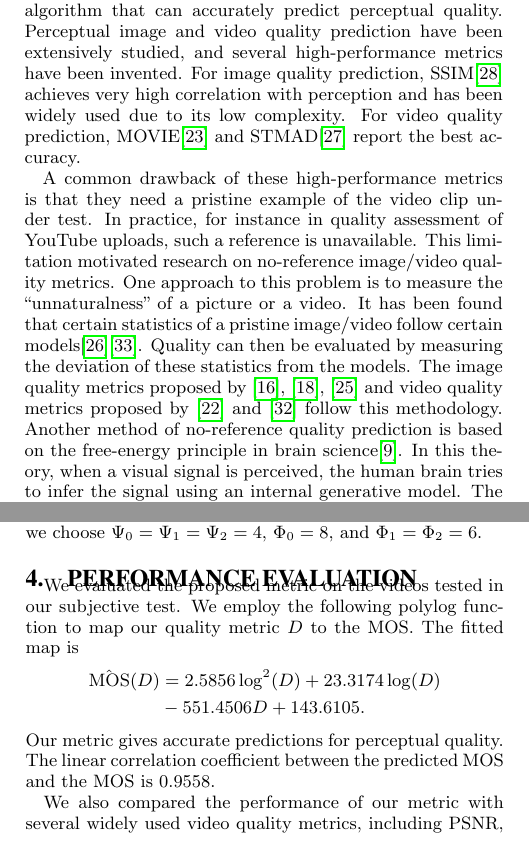
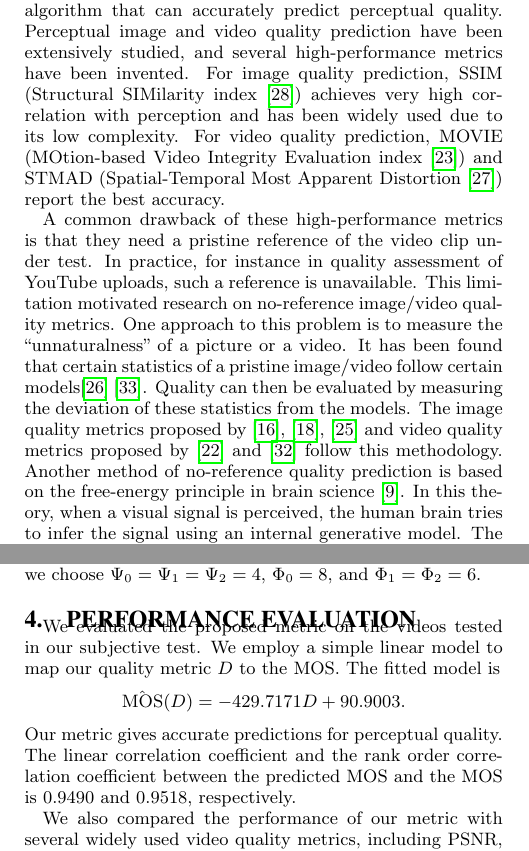
Before and after one commit to chenchao1983/acm_multimedia_2016, a LaTeX paper (acm_2016_chaochen_izadi_anilkokram_v4.tex): two parts of the columns of pages 1 and 6 of 9, joined at a grey line, cut so that both start at the same text. Compiled offline with pdfLaTeX.

```diff
--- a/acm_2016_chaochen_izadi_anilkokram_v4.tex
+++ b/acm_2016_chaochen_izadi_anilkokram_v4.tex
@@ -152,9 +152,9 @@
 \section{Introduction}
 During video acquisition, compression and communication, various types of distortion may be introduced. Among them, noise is typically introduced in the acquisition process, and it may propagate throughout the video processing and communication pipeline. Accurately predicting the impact of noise on perceptual quality helps in optimizing the overall efficiency of video services. For example, using the estimated noise level, we may be able to predict the likelihood of severe blocking in a subsequent transcoding operation\cite{AlMer1999}. We can then select a suitable pre-processor to reduce the knock-on effects both on bitrate and quality.
 
-The best way of assessing video quality is to collect human scores by conducting subjective tests. However, human studies are labor intensive and not applicable to real-time applications. It is, therefore, appealing to devise an algorithm that can accurately predict perceptual quality. Perceptual image and video quality prediction have been extensively studied, and several high-performance metrics have been invented. For image quality prediction, SSIM\cite{SSIM} achieves very high correlation with perception and has been widely used due to its low complexity. For video quality prediction, MOVIE\cite{MOVIE} and STMAD\cite{STMAD} report the best accuracy.
+The best way of assessing video quality is to collect human scores by conducting subjective tests. However, human studies are labor intensive and not applicable to real-time applications. It is, therefore, appealing to devise an algorithm that can accurately predict perceptual quality. Perceptual image and video quality prediction have been extensively studied, and several high-performance metrics have been invented. For image quality prediction, SSIM (Structural SIMilarity index \cite{SSIM}) achieves very high correlation with perception and has been widely used due to its low complexity. For video quality prediction, MOVIE (MOtion-based Video Integrity Evaluation index \cite{MOVIE}) and STMAD (Spatial-Temporal Most Apparent Distortion \cite{STMAD}) report the best accuracy.
 
-A common drawback of these high-performance metrics is that they need a pristine example of the video clip under test. In practice, for instance in quality assessment of YouTube uploads, such a reference is unavailable. This limitation motivated research on no-reference image/video quality metrics. One approach to this problem is to measure the ``unnaturalness" of a picture or a video. It has been found that certain statistics of a pristine image/video follow certain models\cite{SriLeeSimZhu2003}\cite{ZorWei2009}. Quality can then be evaluated by measuring the deviation of these statistics from the models. The image quality metrics proposed by \cite{NIQE}, \cite{DIIVINE}, \cite{HNR} and video quality metrics proposed by \cite{BLIINDS} and \cite{ZhuLiAsaSau2015} follow this methodology. Another method of no-reference quality prediction is based on the free-energy principle in brain science\cite{Fri2010}. In this theory, when a visual signal is perceived, the human brain tries to infer the signal using an internal generative model. The free energy of this inference process, i.e., the discrepancy between the visual signal and the inference of the internal generative model thus can be used to quantify the level of distortion. The algorithms proposed in \cite{LiuZhaZhaSunGuYan2014} and \cite{ZhaWuYanLinZha2012} follow this method to predict image quality.
+A common drawback of these high-performance metrics is that they need a pristine reference of the video clip under test. In practice, for instance in quality assessment of YouTube uploads, such a reference is unavailable. This limitation motivated research on no-reference image/video quality metrics. One approach to this problem is to measure the ``unnaturalness" of a picture or a video. It has been found that certain statistics of a pristine image/video follow certain models\cite{SriLeeSimZhu2003} \cite{ZorWei2009}. Quality can then be evaluated by measuring the deviation of these statistics from the models. The image quality metrics proposed by \cite{NIQE}, \cite{DIIVINE}, \cite{HNR} and video quality metrics proposed by \cite{BLIINDS} and \cite{ZhuLiAsaSau2015} follow this methodology. Another method of no-reference quality prediction is based on the free-energy principle in brain science \cite{Fri2010}. In this theory, when a visual signal is perceived, the human brain tries to infer the signal using an internal generative model. The free energy of this inference process, i.e., the discrepancy between the visual signal and the inference of the internal generative model thus can be used to quantify the level of distortion. The algorithms proposed in \cite{LiuZhaZhaSunGuYan2014} and \cite{ZhaWuYanLinZha2012} follow this method to predict image quality.
 
 Besides the aforementioned general-purpose quality metrics, several algorithms are specifically designed for noise \cite{LimPar2014,ZhaKauWanYan2013,ZhaWu2011}. These algorithms, along with the general-purpose algorithms are designed or tuned for predicting the videos distorted by white noise. However, the noise on neighboring pixels is typically correlated. As demonstrated in \cite{SeyKeiKnoSte2013}, the demosaicing operation in video acquisition is performed over neighboring pixels and thus introduces correlation. We verified this in the videos uploaded to YouTube and found that the noise all presents some degree of correlations (see section \ref{sec:noise_analysis} for more details).
 
@@ -410,13 +410,12 @@
 
 \section{Performance Evaluation}
 \label{sec:experiment}
-We evaluated the proposed metric on the videos tested in our subjective test. We employ the following polylog function to map our quality metric $D$ to the MOS. The fitted map is
+We evaluated the proposed metric on the videos tested in our subjective test. We employ a simple linear model to map our quality metric $D$ to the MOS. The fitted model is
 \begin{align*}
 \label{eq:mos_mapping}
-\mathrm{\hat{MOS}}(D) & = 2.5856\log^2(D) +23.3174\log(D) \\
-&- 551.4506D + 143.6105.
+\mathrm{\hat{MOS}}(D) & = -429.7171D + 90.9003.
 \end{align*}
-Our metric gives accurate predictions for perceptual quality. The linear correlation coefficient between the predicted MOS and the MOS is $0.9558$.
+Our metric gives accurate predictions for perceptual quality. The linear correlation coefficient and the rank order correlation coefficient between the predicted MOS and the MOS is $0.9490$ and $0.9518$, respectively.
 
 %\begin{figure}
 %\includegraphics[width=\columnwidth]{img/preMos_Mos.eps}
```
Also changed, not shown: img/PSNR_fitting.eps, img/SSIM_fitting.eps, img/STMAD_fitting.eps, img/VQM_fitting.eps, img/corr_1.png (added), img/corr_1_pub.eps, img/corr_2.png (added), img/corr_2_pub.eps, img/corr_3.png (added), img/corr_3_pub.eps (added), img/proposed_fitting.eps, acm_2016_chaochen_izadi_anilkokram_v4.tex (20 more changed lines), 13 other files.
